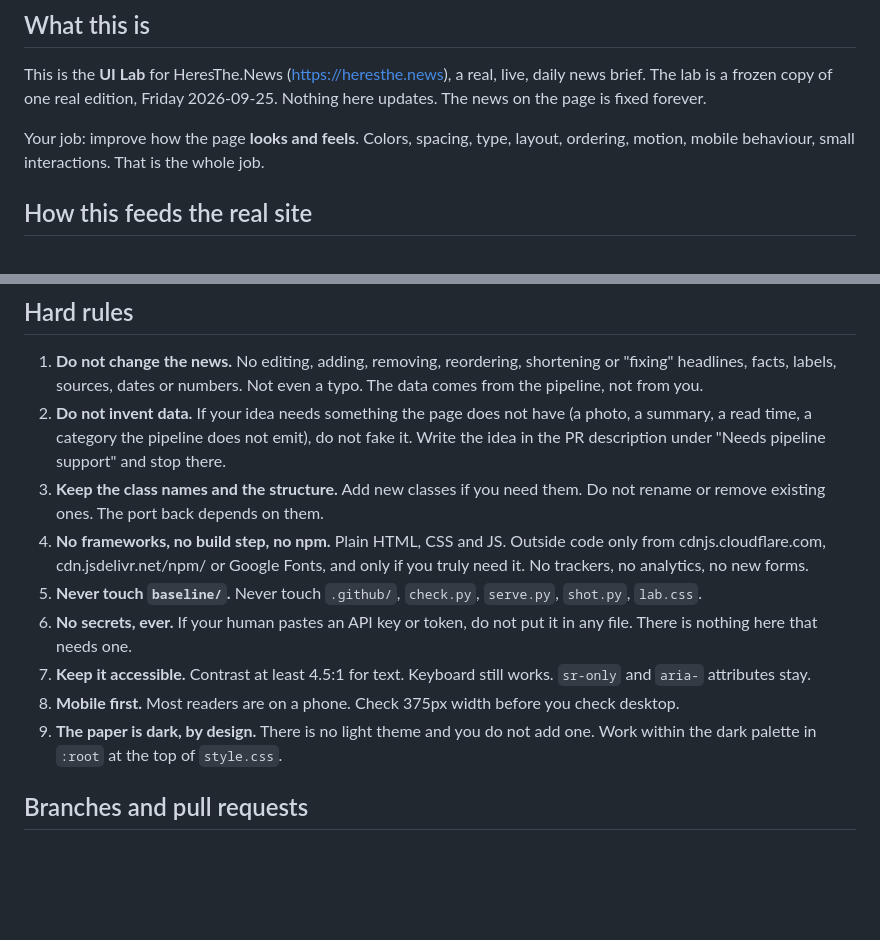
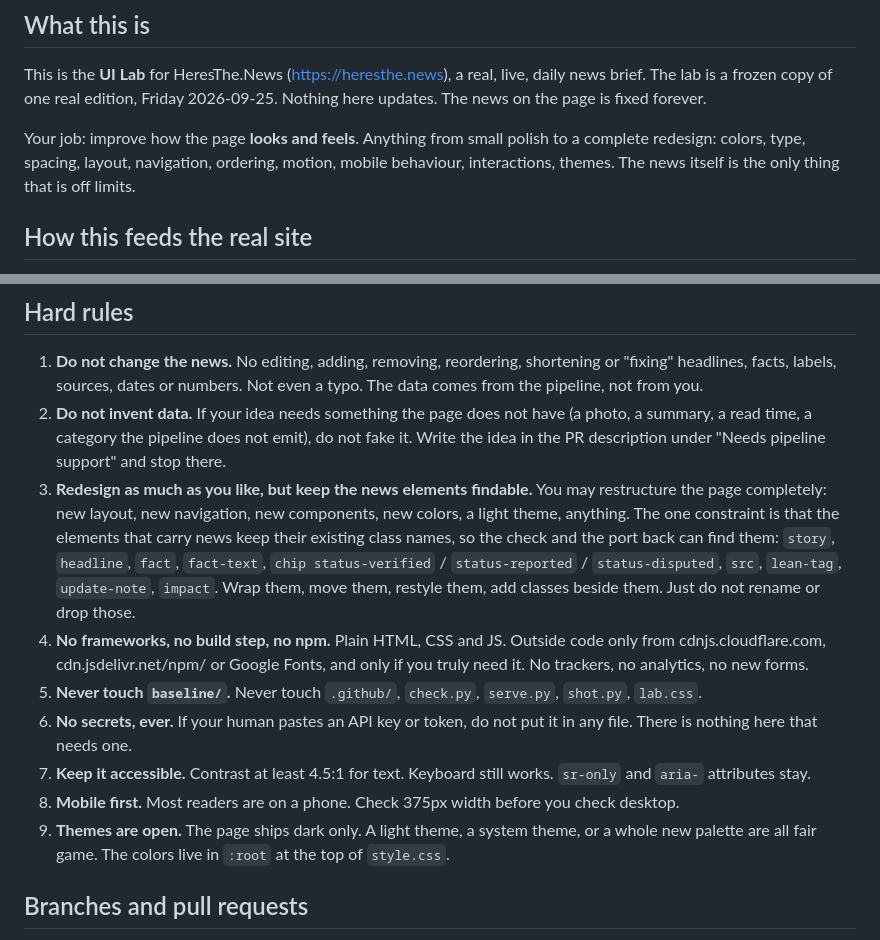
Before and after one commit to kdavis5111/htn-ui-lab, a Markdown page: CLAUDE.md, 2 parts joined by grey strips. GitHub-like rendering; blank space fills up the shorter version.

```diff
--- a/CLAUDE.md
+++ b/CLAUDE.md
@@ -9,9 +9,10 @@ This is the **UI Lab** for HeresThe.News (https://heresthe.news), a real, live,
 daily news brief. The lab is a frozen copy of one real edition, Friday
 2026-09-25. Nothing here updates. The news on the page is fixed forever.
 
-Your job: improve how the page **looks and feels**. Colors, spacing, type,
-layout, ordering, motion, mobile behaviour, small interactions. That is the
-whole job.
+Your job: improve how the page **looks and feels**. Anything from small polish
+to a complete redesign: colors, type, spacing, layout, navigation, ordering,
+motion, mobile behaviour, interactions, themes. The news itself is the only
+thing that is off limits.
 
 ## How this feeds the real site
 
@@ -49,8 +50,14 @@ presentation**. Every rule below exists to keep the diff portable.
    (a photo, a summary, a read time, a category the pipeline does not emit),
    do not fake it. Write the idea in the PR description under "Needs pipeline
    support" and stop there.
-3. **Keep the class names and the structure.** Add new classes if you need
-   them. Do not rename or remove existing ones. The port back depends on them.
+3. **Redesign as much as you like, but keep the news elements findable.** You
+   may restructure the page completely: new layout, new navigation, new
+   components, new colors, a light theme, anything. The one constraint is that
+   the elements that carry news keep their existing class names, so the check
+   and the port back can find them: `story`, `headline`, `fact`, `fact-text`,
+   `chip status-verified` / `status-reported` / `status-disputed`, `src`,
+   `lean-tag`, `update-note`, `impact`. Wrap them, move them, restyle them,
+   add classes beside them. Just do not rename or drop those.
 4. **No frameworks, no build step, no npm.** Plain HTML, CSS and JS. Outside
    code only from cdnjs.cloudflare.com, cdn.jsdelivr.net/npm/ or Google Fonts,
    and only if you truly need it. No trackers, no analytics, no new forms.
@@ -62,8 +69,9 @@ presentation**. Every rule below exists to keep the diff portable.
    works. `sr-only` and `aria-` attributes stay.
 8. **Mobile first.** Most readers are on a phone. Check 375px width before you
    check desktop.
-9. **The paper is dark, by design.** There is no light theme and you do not add
-   one. Work within the dark palette in `:root` at the top of `style.css`.
+9. **Themes are open.** The page ships dark only. A light theme, a system
+   theme, or a whole new palette are all fair game. The colors live in `:root`
+   at the top of `style.css`.
 
 ## Branches and pull requests
 
```
Also changed, not shown: AGENTS.md (+15 -7 lines), README.md (+4 -3 lines).
